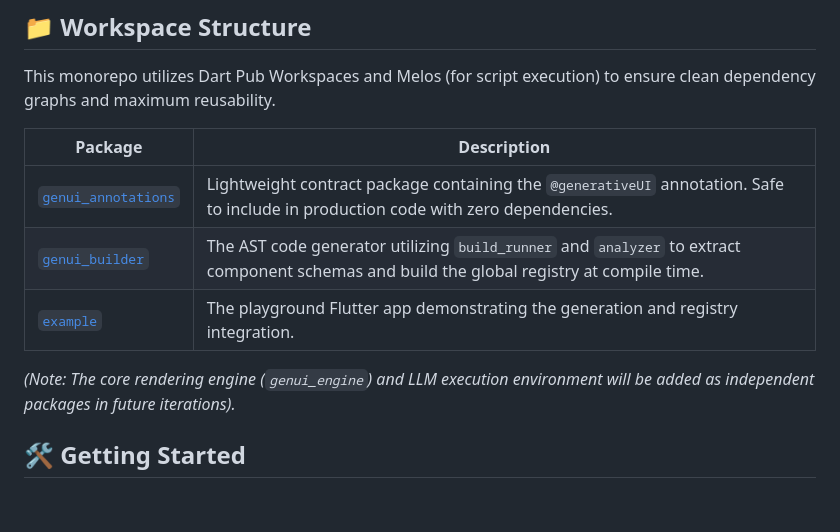
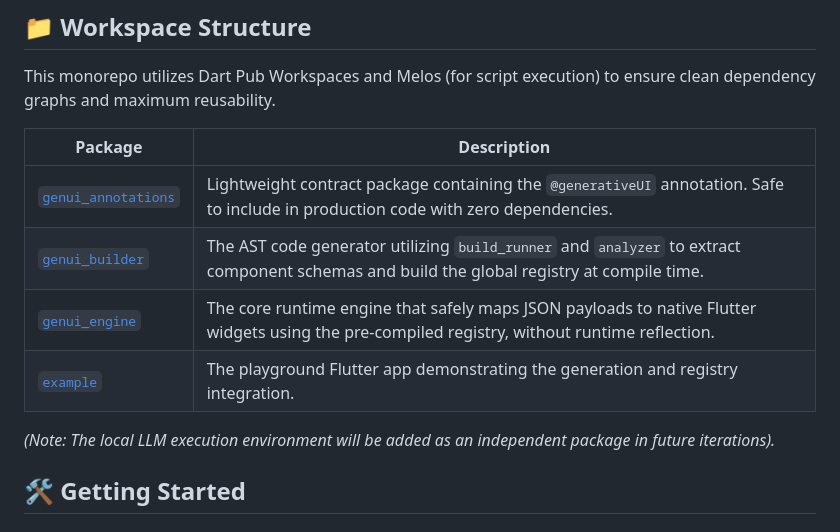
Before and after one commit to vicajilau/genui, a Markdown page: README.md, the part around the change. Rendered like a GitHub page.

Commit message:
docs: add genui_engine to README package overview and update future roadmap note

```diff
--- a/README.md
+++ b/README.md
@@ -18,11 +18,12 @@ This monorepo utilizes Dart Pub Workspaces and Melos (for script execution) to e
 
 | Package | Description |
 | --- | --- |
-| [`genui_annotations`](https://www.google.com/search?q=./packages/genui_annotations) | Lightweight contract package containing the `@generativeUI` annotation. Safe to include in production code with zero dependencies. |
-| [`genui_builder`](https://www.google.com/search?q=./packages/genui_builder) | The AST code generator utilizing `build_runner` and `analyzer` to extract component schemas and build the global registry at compile time. |
-| [`example`](https://www.google.com/search?q=./example) | The playground Flutter app demonstrating the generation and registry integration. |
+| [`genui_annotations`](./packages/genui_annotations) | Lightweight contract package containing the `@generativeUI` annotation. Safe to include in production code with zero dependencies. |
+| [`genui_builder`](./packages/genui_builder) | The AST code generator utilizing `build_runner` and `analyzer` to extract component schemas and build the global registry at compile time. |
+| [`genui_engine`](./packages/genui_engine) | The core runtime engine that safely maps JSON payloads to native Flutter widgets using the pre-compiled registry, without runtime reflection. |
+| [`example`](./example) | The playground Flutter app demonstrating the generation and registry integration. |
 
-*(Note: The core rendering engine (`genui_engine`) and LLM execution environment will be added as independent packages in future iterations).*
+*(Note: The local LLM execution environment will be added as an independent package in future iterations).*
 
 ## 🛠️ Getting Started
 
```
